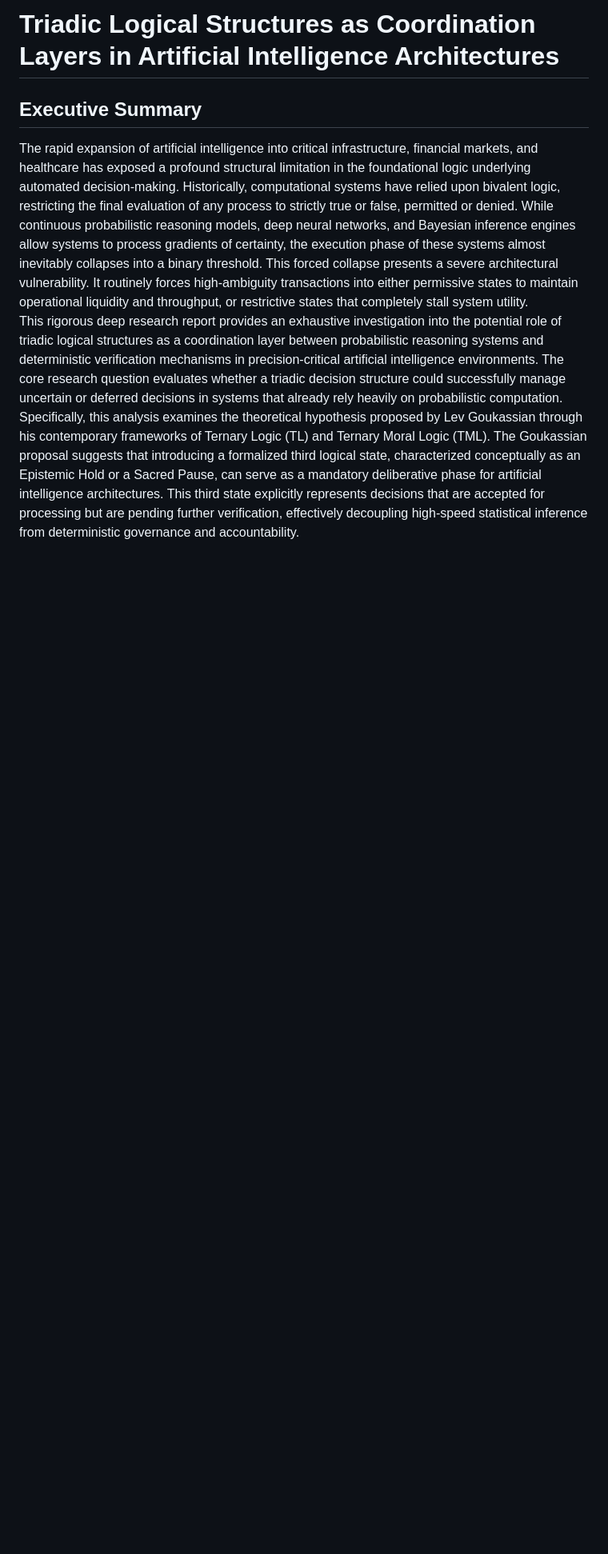
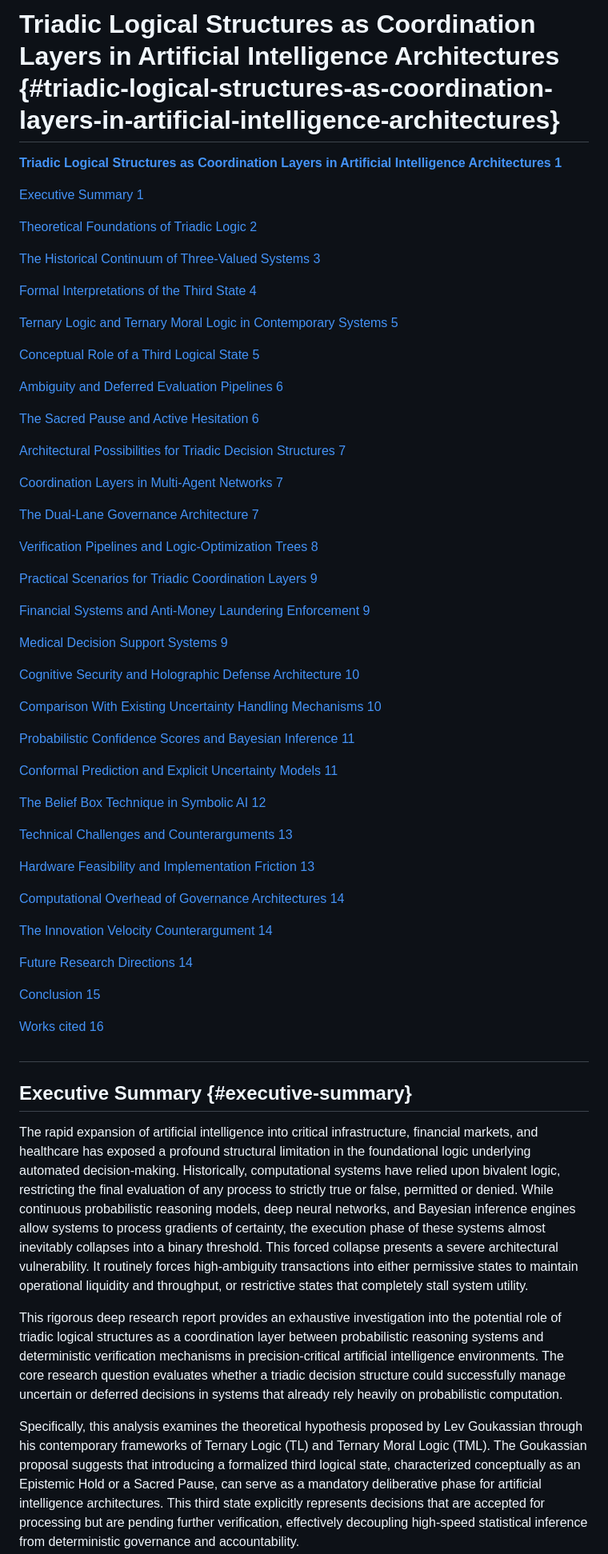
Before and after one commit to FractonicMind/Triadic_Decision_Pipelines, a Markdown page: Triadic_Logical_Structures_as_Coordination_Layers_in_Artificial_Intelligence_Architectures.md, the part around one of its changes. Shown at 80% size. GitHub-like rendering; blank space fills up the shorter version.

```diff
--- a/Triadic_Logical_Structures_as_Coordination_Layers_in_Artificial_Intelligence_Architectures.md
+++ b/Triadic_Logical_Structures_as_Coordination_Layers_in_Artificial_Intelligence_Architectures.md
@@ -1,7 +1,67 @@
-# **Triadic Logical Structures as Coordination Layers in Artificial Intelligence Architectures**
+# **Triadic Logical Structures as Coordination Layers in Artificial Intelligence Architectures** {#triadic-logical-structures-as-coordination-layers-in-artificial-intelligence-architectures}
 
-## **Executive Summary**
+**[Triadic Logical Structures as Coordination Layers in Artificial Intelligence Architectures	1](#triadic-logical-structures-as-coordination-layers-in-artificial-intelligence-architectures)**
+
+[Executive Summary	1](#executive-summary)
+
+[Theoretical Foundations of Triadic Logic	2](#theoretical-foundations-of-triadic-logic)
+
+[The Historical Continuum of Three-Valued Systems	3](#the-historical-continuum-of-three-valued-systems)
+
+[Formal Interpretations of the Third State	4](#formal-interpretations-of-the-third-state)
+
+[Ternary Logic and Ternary Moral Logic in Contemporary Systems	5](#ternary-logic-and-ternary-moral-logic-in-contemporary-systems)
+
+[Conceptual Role of a Third Logical State	5](#conceptual-role-of-a-third-logical-state)
+
+[Ambiguity and Deferred Evaluation Pipelines	6](#ambiguity-and-deferred-evaluation-pipelines)
+
+[The Sacred Pause and Active Hesitation	6](#the-sacred-pause-and-active-hesitation)
+
+[Architectural Possibilities for Triadic Decision Structures	7](#architectural-possibilities-for-triadic-decision-structures)
+
+[Coordination Layers in Multi-Agent Networks	7](#coordination-layers-in-multi-agent-networks)
+
+[The Dual-Lane Governance Architecture	7](#the-dual-lane-governance-architecture)
+
+[Verification Pipelines and Logic-Optimization Trees	8](#verification-pipelines-and-logic-optimization-trees)
+
+[Practical Scenarios for Triadic Coordination Layers	9](#practical-scenarios-for-triadic-coordination-layers)
+
+[Financial Systems and Anti-Money Laundering Enforcement	9](#financial-systems-and-anti-money-laundering-enforcement)
+
+[Medical Decision Support Systems	9](#medical-decision-support-systems)
+
+[Cognitive Security and Holographic Defense Architecture	10](#cognitive-security-and-holographic-defense-architecture)
+
+[Comparison With Existing Uncertainty Handling Mechanisms	10](#comparison-with-existing-uncertainty-handling-mechanisms)
+
+[Probabilistic Confidence Scores and Bayesian Inference	11](#probabilistic-confidence-scores-and-bayesian-inference)
+
+[Conformal Prediction and Explicit Uncertainty Models	11](#conformal-prediction-and-explicit-uncertainty-models)
+
+[The Belief Box Technique in Symbolic AI	12](#the-belief-box-technique-in-symbolic-ai)
+
+[Technical Challenges and Counterarguments	13](#technical-challenges-and-counterarguments)
+
+[Hardware Feasibility and Implementation Friction	13](#hardware-feasibility-and-implementation-friction)
+
+[Computational Overhead of Governance Architectures	14](#computational-overhead-of-governance-architectures)
+
+[The Innovation Velocity Counterargument	14](#the-innovation-velocity-counterargument)
+
+[Future Research Directions	14](#future-research-directions)
+
+[Conclusion	15](#conclusion)
+
+[Works cited	16](#works-cited)
+
+##
+
+## **Executive Summary** {#executive-summary}
 
 The rapid expansion of artificial intelligence into critical infrastructure, financial markets, and healthcare has exposed a profound structural limitation in the foundational logic underlying automated decision-making. Historically, computational systems have relied upon bivalent logic, restricting the final evaluation of any process to strictly true or false, permitted or denied. While continuous probabilistic reasoning models, deep neural networks, and Bayesian inference engines allow systems to process gradients of certainty, the execution phase of these systems almost inevitably collapses into a binary threshold. This forced collapse presents a severe architectural vulnerability. It routinely forces high-ambiguity transactions into either permissive states to maintain operational liquidity and throughput, or restrictive states that completely stall system utility.
+
 This rigorous deep research report provides an exhaustive investigation into the potential role of triadic logical structures as a coordination layer between probabilistic reasoning systems and deterministic verification mechanisms in precision-critical artificial intelligence environments. The core research question evaluates whether a triadic decision structure could successfully manage uncertain or deferred decisions in systems that already rely heavily on probabilistic computation.
+
 Specifically, this analysis examines the theoretical hypothesis proposed by Lev Goukassian through his contemporary frameworks of Ternary Logic (TL) and Ternary Moral Logic (TML). The Goukassian proposal suggests that introducing a formalized third logical state, characterized conceptually as an Epistemic Hold or a Sacred Pause, can serve as a mandatory deliberative phase for artificial intelligence architectures. This third state explicitly represents decisions that are accepted for processing but are pending further verification, effectively decoupling high-speed statistical inference from deterministic governance and accountability.
```
Also changed, not shown: other parts of Triadic_Logical_Structures_as_Coordination_Layers_in_Artificial_Intelligence_Architectures.md (+58 -27 lines).
